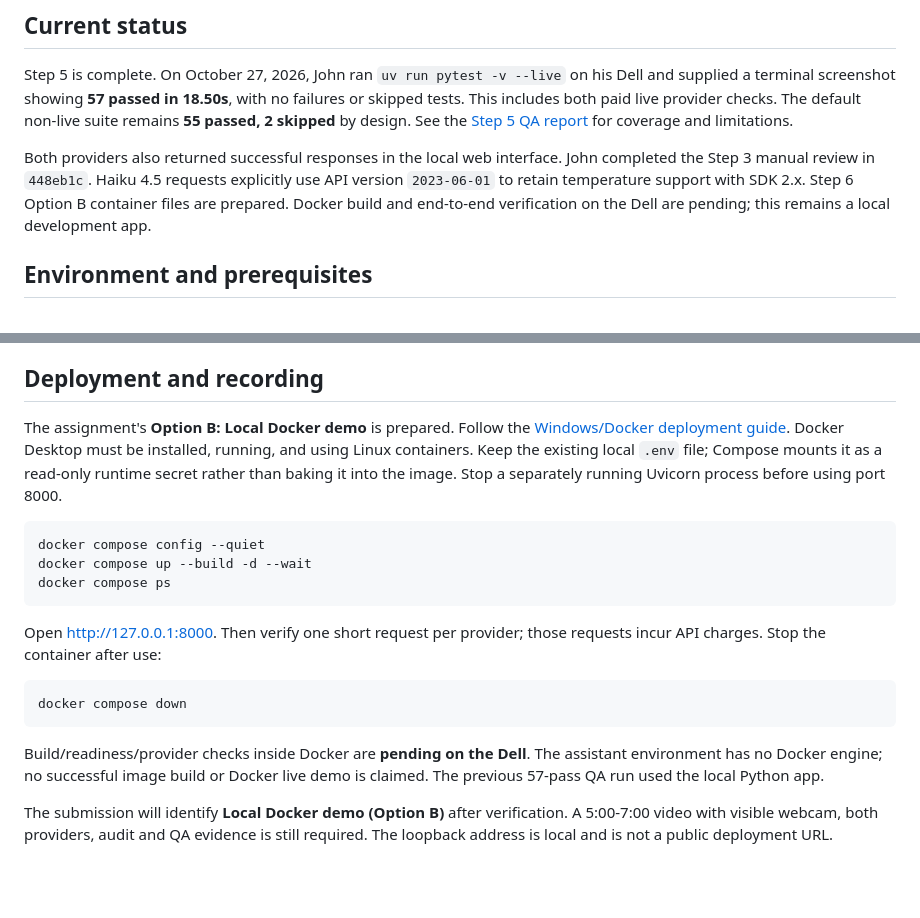
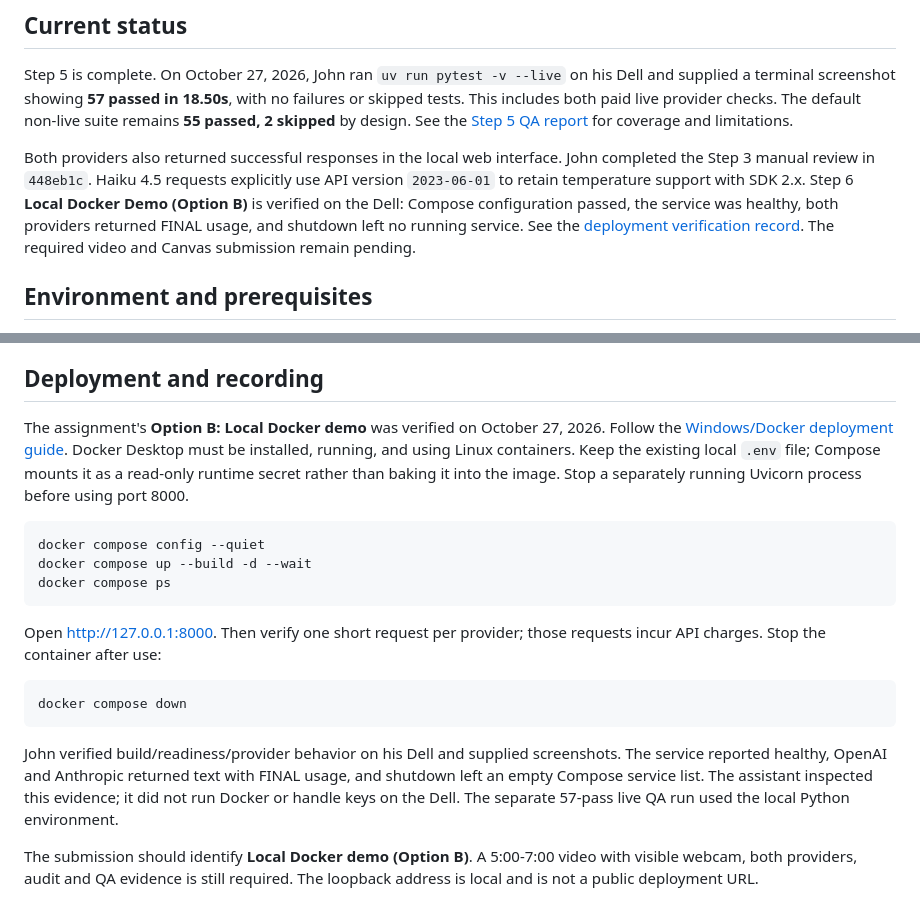
Before and after one commit to JohnNelson858/AD331-multi-provider-llm-gateway, a Markdown page: README.md, 2 parts joined by grey strips. GitHub-like rendering; blank space fills up the shorter version.

Commit message:
Record verified local Docker deployment and clean shutdown

````diff
--- a/README.md
+++ b/README.md
@@ -15,8 +15,11 @@ See the [Step 5 QA report](docs/step5_qa.md) for coverage and limitations.
 Both providers also returned successful responses in the local web interface.
 John completed the Step 3 manual review in `448eb1c`. Haiku 4.5 requests explicitly
 use API version `2023-06-01` to retain temperature support with SDK 2.x.
-Step 6 Option B container files are prepared. Docker build and end-to-end
-verification on the Dell are pending; this remains a local development app.
+Step 6 **Local Docker Demo (Option B)** is verified on the Dell: Compose
+configuration passed, the service was healthy, both providers returned FINAL
+usage, and shutdown left no running service. See the
+[deployment verification record](docs/step6_deployment.md). The required video
+and Canvas submission remain pending.
 
 ## Environment and prerequisites
 
@@ -280,7 +283,7 @@ on October 27 (57 tests passed overall).
 
 ## Deployment and recording
 
-The assignment's **Option B: Local Docker demo** is prepared. Follow the
+The assignment's **Option B: Local Docker demo** was verified on October 27, 2026. Follow the
 [Windows/Docker deployment guide](docs/step6_deployment.md). Docker Desktop must
 be installed, running, and using Linux containers. Keep the existing local
 `.env` file; Compose mounts it as a read-only runtime secret rather than baking
@@ -300,10 +303,12 @@ requests incur API charges. Stop the container after use:
 docker compose down
 ```
 
-Build/readiness/provider checks inside Docker are **pending on the Dell**. The
-assistant environment has no Docker engine; no successful image build or Docker
-live demo is claimed. The previous 57-pass QA run used the local Python app.
+John verified build/readiness/provider behavior on his Dell and supplied
+screenshots. The service reported healthy, OpenAI and Anthropic returned text
+with FINAL usage, and shutdown left an empty Compose service list. The assistant
+inspected this evidence; it did not run Docker or handle keys on the Dell. The
+separate 57-pass live QA run used the local Python environment.
 
-The submission will identify **Local Docker demo (Option B)** after verification.
+The submission should identify **Local Docker demo (Option B)**.
 A 5:00-7:00 video with visible webcam, both providers, audit and QA evidence is
 still required. The loopback address is local and is not a public deployment URL.
````
Also changed, not shown: ai_prompt_log.md (+30 -0 lines), docs/step6_deployment.md (+38 -16 lines).
